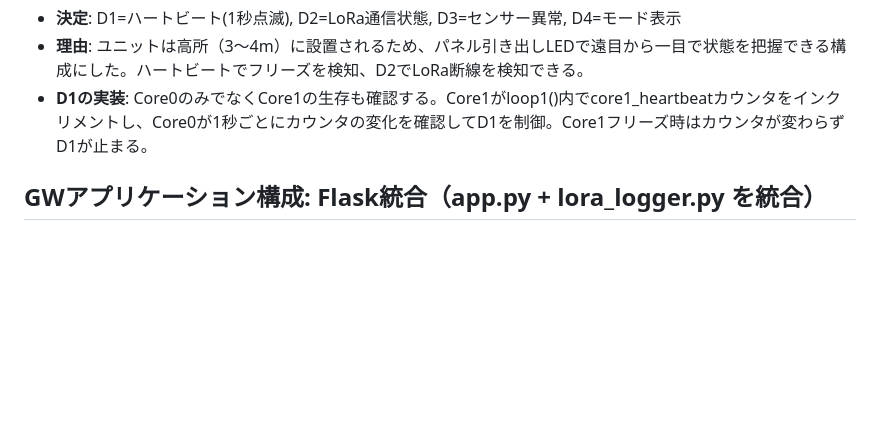
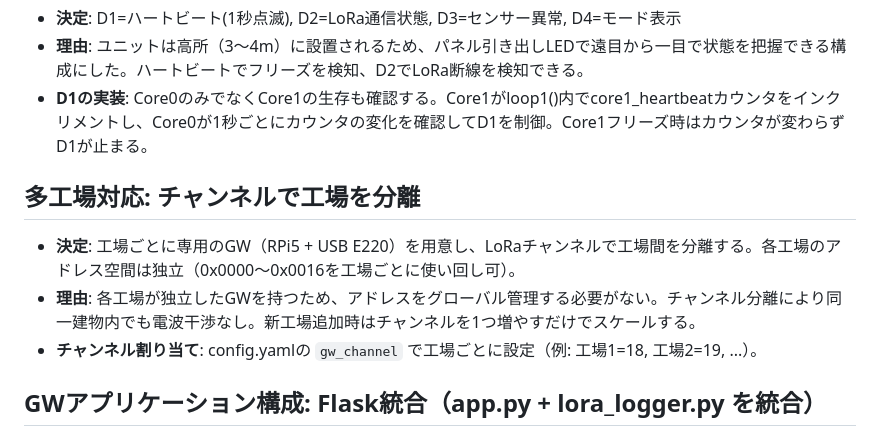
Before and after one commit to mametarou967/FactoryDataViewerClaude, a Markdown page: .steering/decisions.md, the part around the change. Drawn GitHub-style; blank space fills up the shorter version.

```diff
--- a/.steering/decisions.md
+++ b/.steering/decisions.md
@@ -43,6 +43,11 @@
 - **理由**: ユニットは高所（3〜4m）に設置されるため、パネル引き出しLEDで遠目から一目で状態を把握できる構成にした。ハートビートでフリーズを検知、D2でLoRa断線を検知できる。
 - **D1の実装**: Core0のみでなくCore1の生存も確認する。Core1がloop1()内でcore1_heartbeatカウンタをインクリメントし、Core0が1秒ごとにカウンタの変化を確認してD1を制御。Core1フリーズ時はカウンタが変わらずD1が止まる。
 
+## 多工場対応: チャンネルで工場を分離
+- **決定**: 工場ごとに専用のGW（RPi5 + USB E220）を用意し、LoRaチャンネルで工場間を分離する。各工場のアドレス空間は独立（0x0000〜0x0016を工場ごとに使い回し可）。
+- **理由**: 各工場が独立したGWを持つため、アドレスをグローバル管理する必要がない。チャンネル分離により同一建物内でも電波干渉なし。新工場追加時はチャンネルを1つ増やすだけでスケールする。
+- **チャンネル割り当て**: config.yamlの `gw_channel` で工場ごとに設定（例: 工場1=18, 工場2=19, ...）。
+
 ## GWアプリケーション構成: Flask統合（app.py + lora_logger.py を統合）
 - **決定**: LoRaポーリング（旧lora_logger.py）とWebアプリ（旧app.py）を1つのapp.pyに統合する。server_file_copy.pyはcronで独立実行のまま。
 - **理由**: E220のシリアルポートは同時に1プロセスしか保持できない。メンテナンス操作（K/H/V/OTA）もWebUIからトリガーするため、分離構成ではプロセス間通信が必須になりかえって複雑になる。統合＋バックグラウンドスレッドの方がシンプルで実用的。
```
Also changed, not shown: .steering/design.md (+23 -1 lines).
